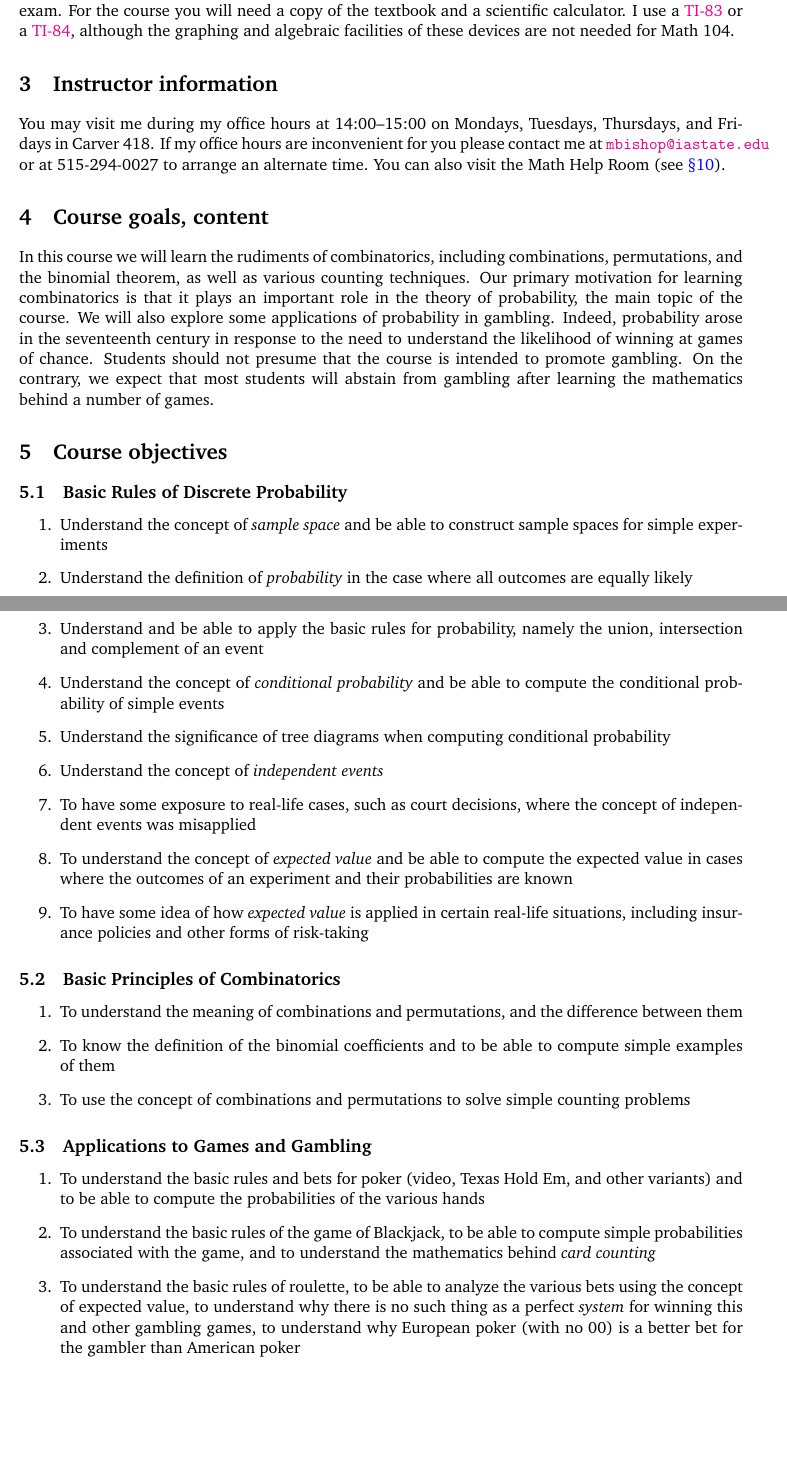
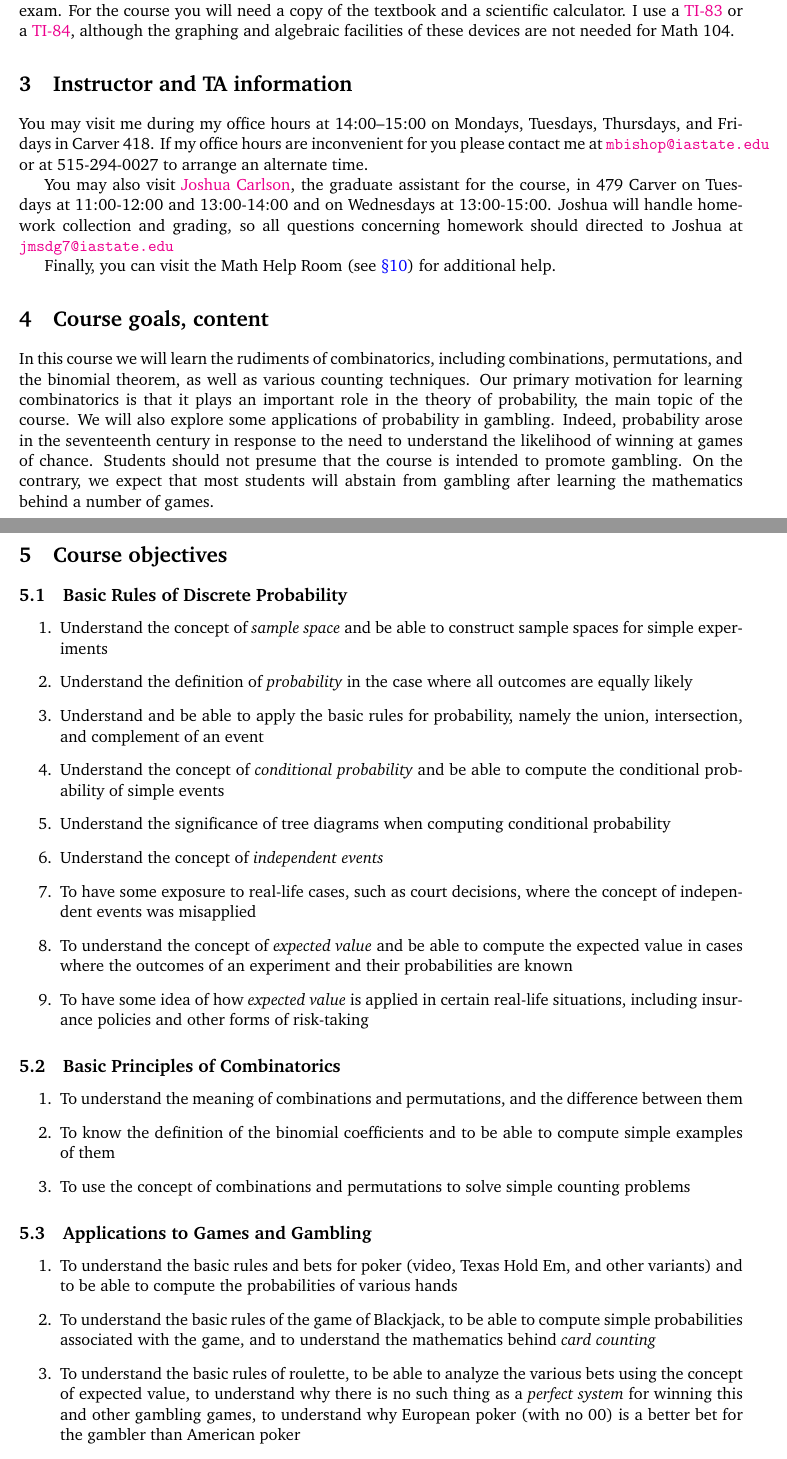
Before and after one commit to marcusjbishop/104, a LaTeX document (s.tex): two parts of pages 1 and 2 of 4, joined at a grey line, cut so that both start at the same text, the shorter picture padded with empty space. Compiled offline with pdfLaTeX.

Commit message:
done with syllabus

```diff
--- a/s.tex
+++ b/s.tex
@@ -25,13 +25,24 @@ I use a \href{http://en.wikipedia.org/wiki/TI-83}{TI-83} or a
 the graphing and algebraic facilities of these devices are
 not needed for Math~104.
 
-\section{Instructor information} You may visit me during my office
+\section{Instructor and TA information} You may visit me during my office
 hours at 14:00--15:00 on Mondays, Tuesdays, Thursdays, and Fridays
 in Carver~418. If my office hours are inconvenient for you
 please contact me at
 \href{mailto:mbishop@iastate.edu}{\tt mbishop@iastate.edu} or at
 515-294-0027 to arrange an alternate time.
-You can also visit the Math Help Room (see \autoref{MathCenter}).
+
+You may also visit
+\href{mailto:jmsdg7@iastate.edu}{Joshua Carlson},
+the graduate assistant for the course,
+in 479~Carver on Tuesdays at 11:00-12:00 and 13:00-14:00
+and on Wednesdays at 13:00-15:00.
+Joshua will handle homework collection and grading, so all questions
+concerning homework should directed to Joshua at
+\href{mailto:jmsdg7@iastate.edu}{\tt jmsdg7@iastate.edu}
+
+Finally, you can visit the Math Help Room (see \autoref{MathCenter})
+for additional help.
 
 \section{Course goals, content}
 In this course we will learn the rudiments of combinatorics,
@@ -54,7 +65,7 @@ behind a number of games.
 \item Understand the concept of {\em sample space} and be able to construct sample spaces for simple experiments
 \item Understand the definition of {\em probability} in the case where all outcomes are equally likely
 \item Understand and be able to apply the basic rules for probability,
-namely the union, intersection and complement of an event
+namely the union, intersection, and complement of an event
 \item Understand the concept of {\em conditional probability}
 and be able to compute the conditional probability of simple events
 \item Understand the significance of tree diagrams
@@ -82,13 +93,13 @@ to solve simple counting problems
 \begin{enumerate}
 \item To understand the basic rules and bets for poker
 (video, Texas Hold Em, and other variants)
-and to be able to compute the probabilities of the various hands
+and to be able to compute the probabilities of various hands
 \item To understand the basic rules of the game of Blackjack,
 to be able to compute simple probabilities associated with the game,
 and to understand the mathematics behind {\em card counting}
 \item To understand the basic rules of roulette,
 to be able to analyze the various bets using the concept of expected value,
-to understand why there is no such thing as a perfect {\em system}
+to understand why there is no such thing as a {\em perfect system}
 for winning this and other gambling games,
 to understand why European poker (with no 00)
 is a better bet for the gambler than American poker
```
